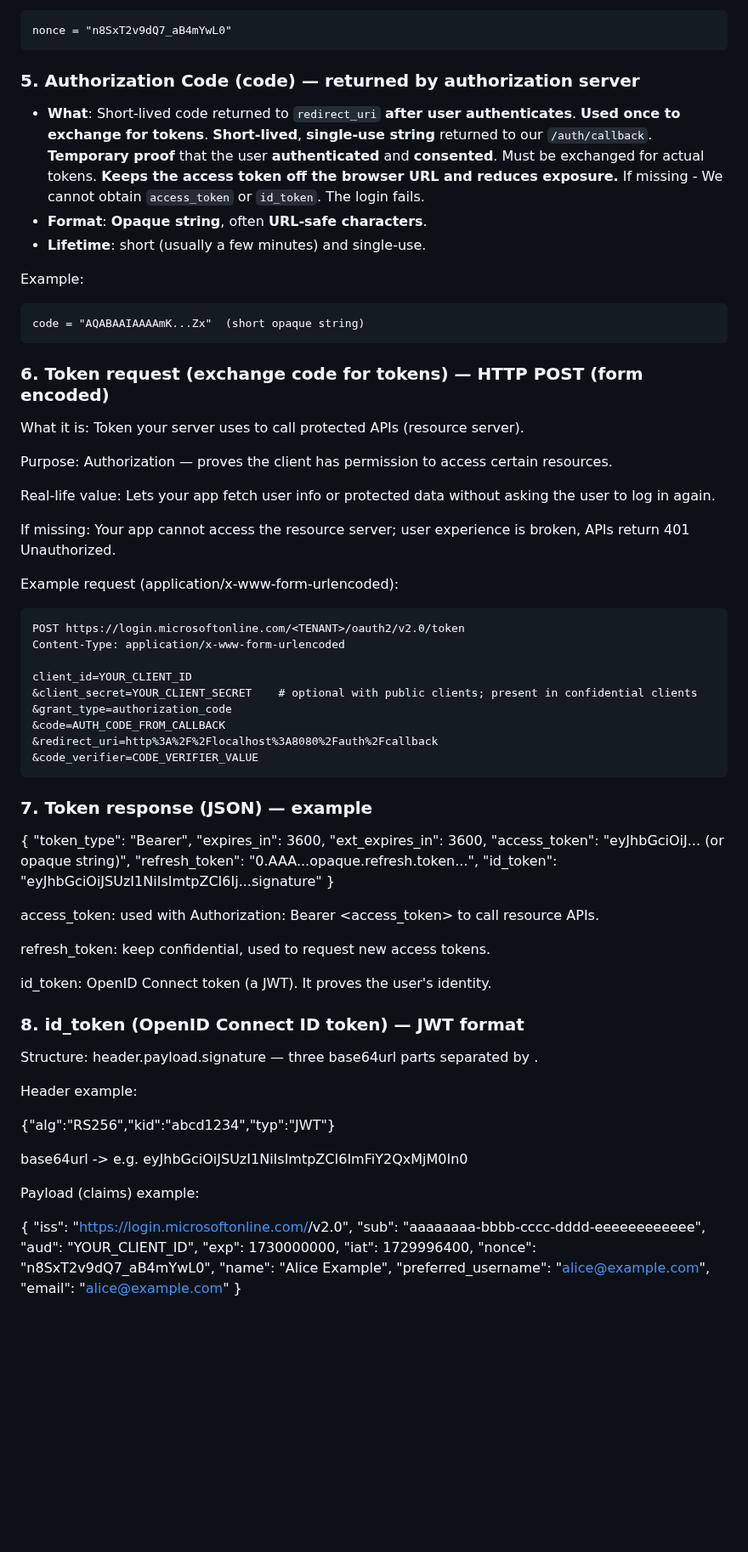
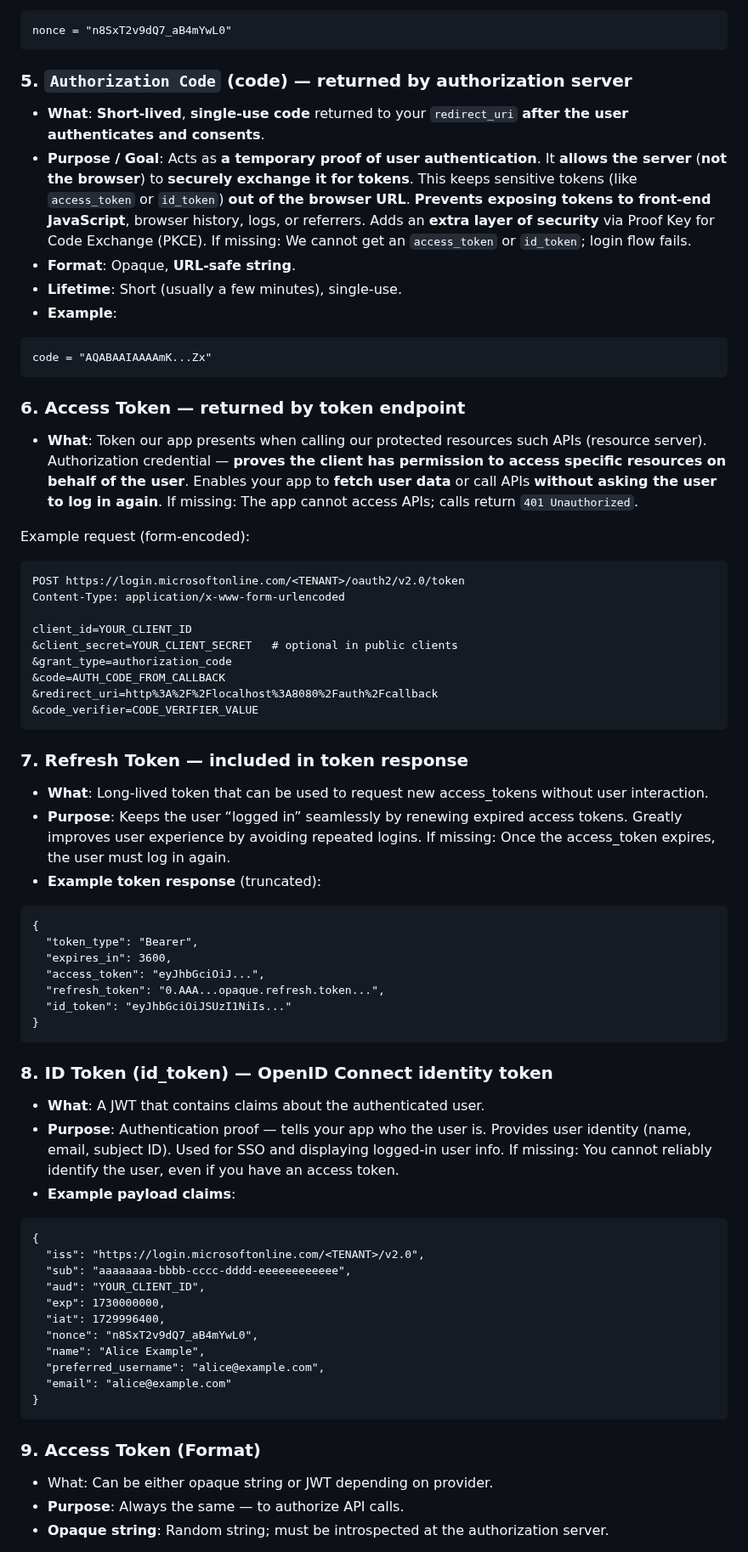
Before and after one commit to adriensieg/PKCE-enhanced-Authorization-Code-Flow, a Markdown page: README.md, the part around one of its changes. Shown at 85% size. Rendered like a GitHub page; blank space fills up the shorter version.

````diff
--- a/README.md
+++ b/README.md
@@ -287,70 +286,52 @@ http://reflectoring.io/complete-guide-to-csrf/
 nonce = "n8SxT2v9dQ7_aB4mYwL0"
 ```
 
-### 5. Authorization Code (code) — returned by authorization server
-- **What**: Short-lived code returned to `redirect_uri` **after user authenticates**. **Used once to exchange for tokens**. **Short-lived**, **single-use string** returned to our `/auth/callback`. **Temporary proof** that the user **authenticated** and **consented**. Must be exchanged for actual tokens. **Keeps the access token off the browser URL and reduces exposure.** If missing - We cannot obtain `access_token` or `id_token`. The login fails.
-- **Format**: **Opaque string**, often **URL-safe characters**.
-- **Lifetime**: short (usually a few minutes) and single-use.
-
-Example:
+### 5. `Authorization Code` (code) — returned by authorization server
+- **What**: **Short-lived**, **single-use code** returned to your `redirect_uri` **after the user authenticates and consents**.
+- **Purpose / Goal**: Acts as **a temporary proof of user authentication**. It **allows the server** (**not the browser**) to **securely exchange it for tokens**. This keeps sensitive tokens (like `access_token` or `id_token`) **out of the browser URL**. **Prevents exposing tokens to front-end JavaScript**, browser history, logs, or referrers. Adds an **extra layer of security** via Proof Key for Code Exchange (PKCE). If missing: We cannot get an `access_token` or `id_token`; login flow fails.
+- **Format**: Opaque, **URL-safe string**.
+- **Lifetime**: Short (usually a few minutes), single-use.
+- **Example**:
 ```
-code = "AQABAAIAAAAmK...Zx"  (short opaque string)
+code = "AQABAAIAAAAmK...Zx"
 ```
 
-### 6. Token request (exchange code for tokens) — HTTP POST (form encoded)
+### 6. Access Token — returned by token endpoint
+- **What**: Token our app presents when calling our protected resources such APIs (resource server). Authorization credential — **proves the client has permission to access specific resources on behalf of the user**. Enables your app to **fetch user data** or call APIs **without asking the user to log in again**. If missing: The app cannot access APIs; calls return `401 Unauthorized`.
 
-What it is: Token your server uses to call protected APIs (resource server).
-
-Purpose: Authorization — proves the client has permission to access certain resources.
-
-Real-life value: Lets your app fetch user info or protected data without asking the user to log in again.
-
-If missing: Your app cannot access the resource server; user experience is broken, APIs return 401 Unauthorized.
-
-Example request (application/x-www-form-urlencoded):
-
+Example request (form-encoded):
 ```
 POST https://login.microsoftonline.com/<TENANT>/oauth2/v2.0/token
 Content-Type: application/x-www-form-urlencoded
 
 client_id=YOUR_CLIENT_ID
-&client_secret=YOUR_CLIENT_SECRET    # optional with public clients; present in confidential clients
+&client_secret=YOUR_CLIENT_SECRET   # optional in public clients
 &grant_type=authorization_code
 &code=AUTH_CODE_FROM_CALLBACK
 &redirect_uri=http%3A%2F%2Flocalhost%3A8080%2Fauth%2Fcallback
 &code_verifier=CODE_VERIFIER_VALUE
 ```
 
-### 7. Token response (JSON) — example
+### 7. Refresh Token — included in token response
+- **What**: Long-lived token that can be used to request new access_tokens without user interaction.
+- **Purpose**: Keeps the user “logged in” seamlessly by renewing expired access tokens. Greatly improves user experience by avoiding repeated logins. If missing: Once the access_token expires, the user must log in again.
+- **Example token response** (truncated):
+
+```
 {
   "token_type": "Bearer",
   "expires_in": 3600,
-  "ext_expires_in": 3600,
-  "access_token": "eyJhbGciOiJ... (or opaque string)",
+  "access_token": "eyJhbGciOiJ...",
   "refresh_token": "0.AAA...opaque.refresh.token...",
-  "id_token": "eyJhbGciOiJSUzI1NiIsImtpZCI6Ij...signature"
+  "id_token": "eyJhbGciOiJSUzI1NiIs..."
 }
+```
 
-
-access_token: used with Authorization: Bearer <access_token> to call resource APIs.
-
-refresh_token: keep confidential, used to request new access tokens.
-
-id_token: OpenID Connect token (a JWT). It proves the user's identity.
-
-### 8. id_token (OpenID Connect ID token) — JWT format
-
-Structure: header.payload.signature — three base64url parts separated by .
-
-Header example:
-
-{"alg":"RS256","kid":"abcd1234","typ":"JWT"}
-
-
-base64url -> e.g. eyJhbGciOiJSUzI1NiIsImtpZCI6ImFiY2QxMjM0In0
-
-Payload (claims) example:
-
+### 8. ID Token (id_token) — OpenID Connect identity token
+- **What**: A JWT that contains claims about the authenticated user.
+- **Purpose**: Authentication proof — tells your app who the user is. Provides user identity (name, email, subject ID). Used for SSO and displaying logged-in user info. If missing: You cannot reliably identify the user, even if you have an access token.
+- **Example payload claims**:
+```
 {
   "iss": "https://login.microsoftonline.com/<TENANT>/v2.0",
   "sub": "aaaaaaaa-bbbb-cccc-dddd-eeeeeeeeeeee",
@@ -362,5 +343,10 @@ Payload (claims) example:
   "preferred_username": "alice@example.com",
   "email": "alice@example.com"
 }
+```
 
+### 9. Access Token (Format)
+- What: Can be either opaque string or JWT depending on provider.
+- **Purpose**: Always the same — to authorize API calls.
+- **Opaque string**: Random string; must be introspected at the authorization server.
 
````
Also changed, not shown: other parts of README.md (+29 -86 lines).
